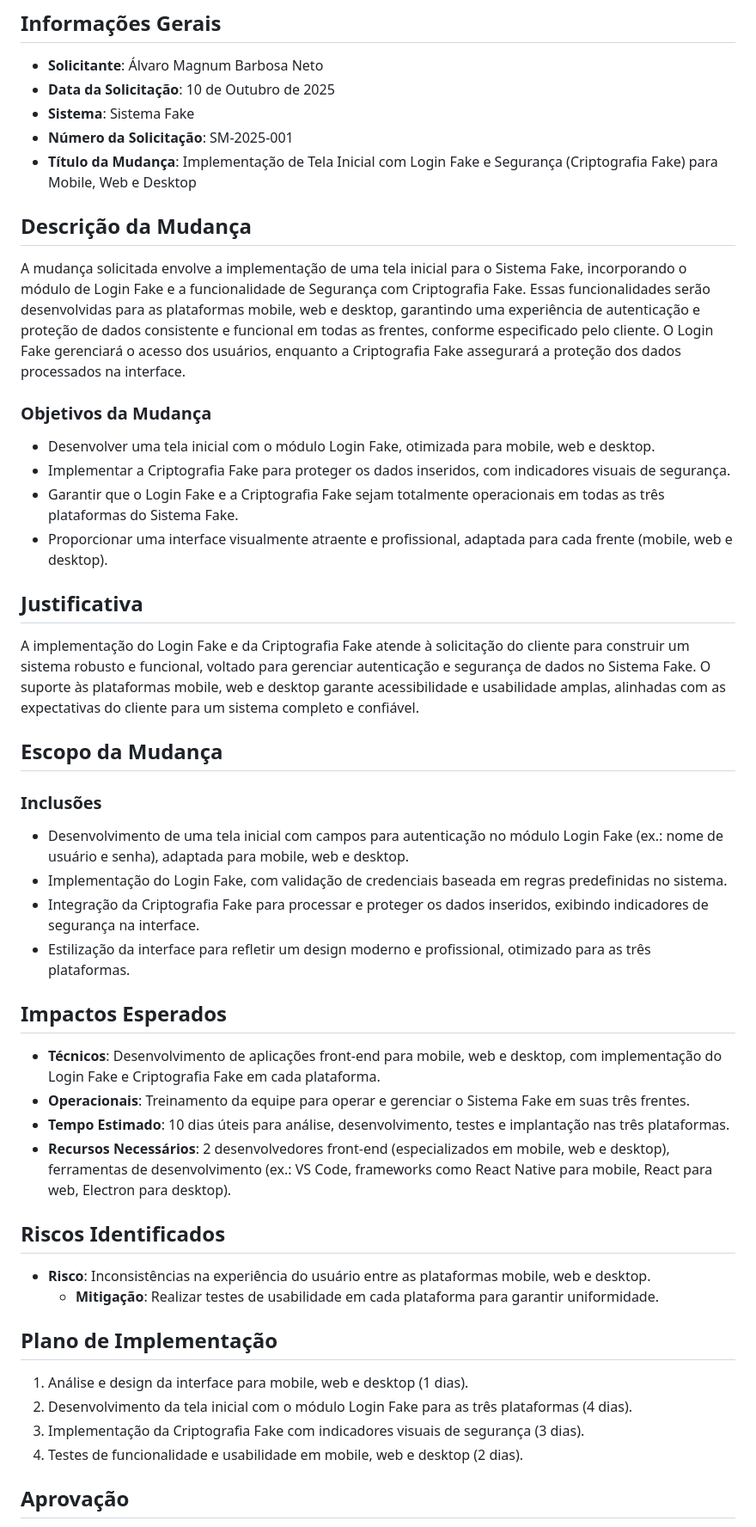
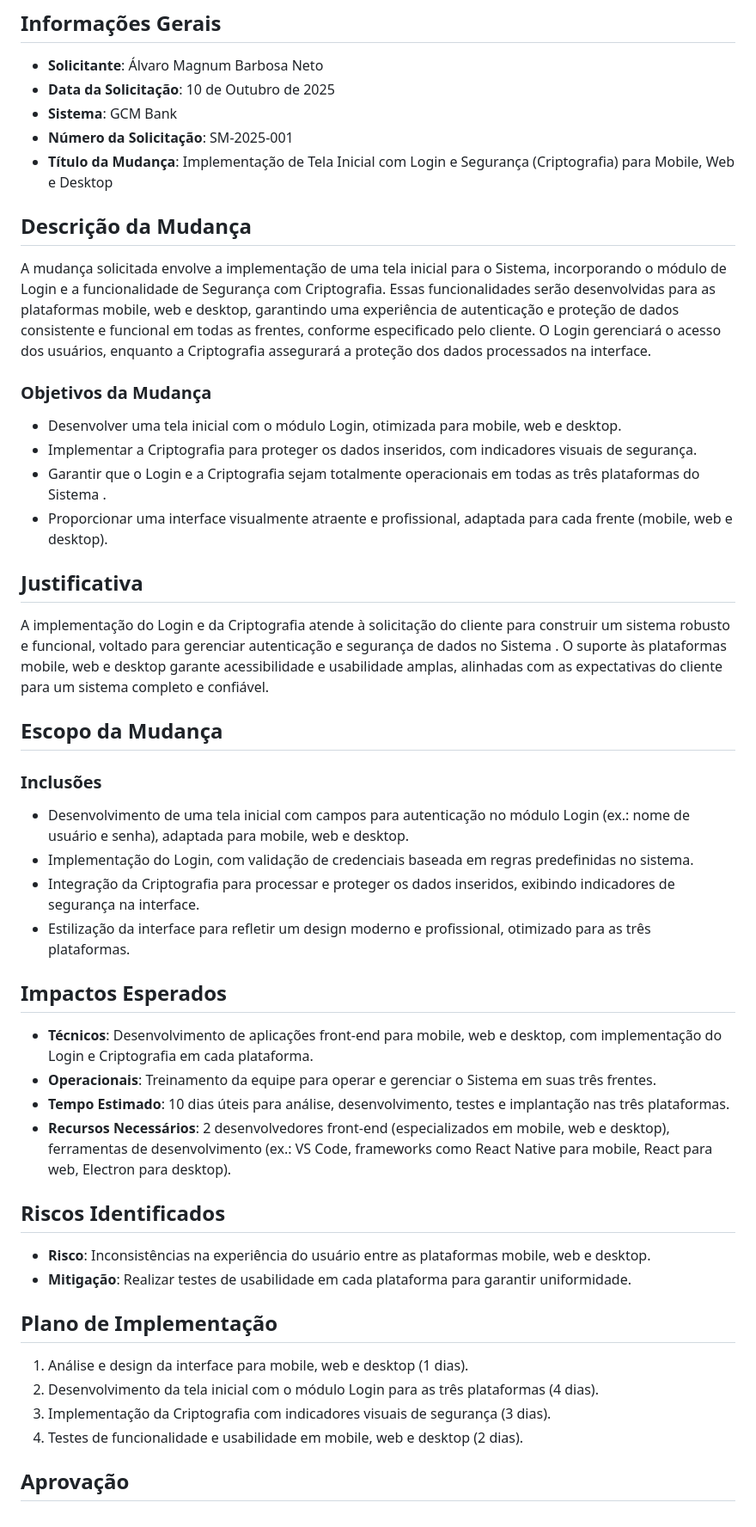
Before and after one commit to lucasramallo/gcm_bank, a Markdown page: docs/change-requests/SM-2025-001.md, the part around the change. Shown at 86% size. Drawn GitHub-style.

Commit message:
fix: sm-2025-001

```diff
--- a/docs/change-requests/SM-2025-001.md
+++ b/docs/change-requests/SM-2025-001.md
@@ -3,43 +3,43 @@
 ## Informações Gerais
 - **Solicitante**: Álvaro Magnum Barbosa Neto
 - **Data da Solicitação**: 10 de Outubro de 2025
-- **Sistema**: Sistema Fake
+- **Sistema**: GCM Bank
 - **Número da Solicitação**: SM-2025-001
-- **Título da Mudança**: Implementação de Tela Inicial com Login Fake e Segurança (Criptografia Fake) para Mobile, Web e Desktop
+- **Título da Mudança**: Implementação de Tela Inicial com Login e Segurança (Criptografia) para Mobile, Web e Desktop
 
 ## Descrição da Mudança
-A mudança solicitada envolve a implementação de uma tela inicial para o Sistema Fake, incorporando o módulo de Login Fake e a funcionalidade de Segurança com Criptografia Fake. Essas funcionalidades serão desenvolvidas para as plataformas mobile, web e desktop, garantindo uma experiência de autenticação e proteção de dados consistente e funcional em todas as frentes, conforme especificado pelo cliente. O Login Fake gerenciará o acesso dos usuários, enquanto a Criptografia Fake assegurará a proteção dos dados processados na interface.
+A mudança solicitada envolve a implementação de uma tela inicial para o Sistema, incorporando o módulo de Login e a funcionalidade de Segurança com Criptografia. Essas funcionalidades serão desenvolvidas para as plataformas mobile, web e desktop, garantindo uma experiência de autenticação e proteção de dados consistente e funcional em todas as frentes, conforme especificado pelo cliente. O Login gerenciará o acesso dos usuários, enquanto a Criptografia assegurará a proteção dos dados processados na interface.
 
 ### Objetivos da Mudança
-- Desenvolver uma tela inicial com o módulo Login Fake, otimizada para mobile, web e desktop.
-- Implementar a Criptografia Fake para proteger os dados inseridos, com indicadores visuais de segurança.
-- Garantir que o Login Fake e a Criptografia Fake sejam totalmente operacionais em todas as três plataformas do Sistema Fake.
+- Desenvolver uma tela inicial com o módulo Login, otimizada para mobile, web e desktop.
+- Implementar a Criptografia para proteger os dados inseridos, com indicadores visuais de segurança.
+- Garantir que o Login e a Criptografia sejam totalmente operacionais em todas as três plataformas do Sistema .
 - Proporcionar uma interface visualmente atraente e profissional, adaptada para cada frente (mobile, web e desktop).
 
 ## Justificativa
-A implementação do Login Fake e da Criptografia Fake atende à solicitação do cliente para construir um sistema robusto e funcional, voltado para gerenciar autenticação e segurança de dados no Sistema Fake. O suporte às plataformas mobile, web e desktop garante acessibilidade e usabilidade amplas, alinhadas com as expectativas do cliente para um sistema completo e confiável.
+A implementação do Login e da Criptografia atende à solicitação do cliente para construir um sistema robusto e funcional, voltado para gerenciar autenticação e segurança de dados no Sistema . O suporte às plataformas mobile, web e desktop garante acessibilidade e usabilidade amplas, alinhadas com as expectativas do cliente para um sistema completo e confiável.
 
 ## Escopo da Mudança
 ### Inclusões
-- Desenvolvimento de uma tela inicial com campos para autenticação no módulo Login Fake (ex.: nome de usuário e senha), adaptada para mobile, web e desktop.
-- Implementação do Login Fake, com validação de credenciais baseada em regras predefinidas no sistema.
-- Integração da Criptografia Fake para processar e proteger os dados inseridos, exibindo indicadores de segurança na interface.
+- Desenvolvimento de uma tela inicial com campos para autenticação no módulo Login (ex.: nome de usuário e senha), adaptada para mobile, web e desktop.
+- Implementação do Login, com validação de credenciais baseada em regras predefinidas no sistema.
+- Integração da Criptografia para processar e proteger os dados inseridos, exibindo indicadores de segurança na interface.
 - Estilização da interface para refletir um design moderno e profissional, otimizado para as três plataformas.
 
 ## Impactos Esperados
-- **Técnicos**: Desenvolvimento de aplicações front-end para mobile, web e desktop, com implementação do Login Fake e Criptografia Fake em cada plataforma.
-- **Operacionais**: Treinamento da equipe para operar e gerenciar o Sistema Fake em suas três frentes.
+- **Técnicos**: Desenvolvimento de aplicações front-end para mobile, web e desktop, com implementação do Login e Criptografia em cada plataforma.
+- **Operacionais**: Treinamento da equipe para operar e gerenciar o Sistema em suas três frentes.
 - **Tempo Estimado**: 10 dias úteis para análise, desenvolvimento, testes e implantação nas três plataformas.
 - **Recursos Necessários**: 2 desenvolvedores front-end (especializados em mobile, web e desktop), ferramentas de desenvolvimento (ex.: VS Code, frameworks como React Native para mobile, React para web, Electron para desktop).
 
 ## Riscos Identificados
 - **Risco**: Inconsistências na experiência do usuário entre as plataformas mobile, web e desktop.
-  - **Mitigação**: Realizar testes de usabilidade em cada plataforma para garantir uniformidade.
+ - **Mitigação**: Realizar testes de usabilidade em cada plataforma para garantir uniformidade.
 
 ## Plano de Implementação
 1. Análise e design da interface para mobile, web e desktop (1 dias).
-2. Desenvolvimento da tela inicial com o módulo Login Fake para as três plataformas (4 dias).
-3. Implementação da Criptografia Fake com indicadores visuais de segurança (3 dias).
+2. Desenvolvimento da tela inicial com o módulo Login para as três plataformas (4 dias).
+3. Implementação da Criptografia com indicadores visuais de segurança (3 dias).
 4. Testes de funcionalidade e usabilidade em mobile, web e desktop (2 dias).
 
 ## Aprovação
```
